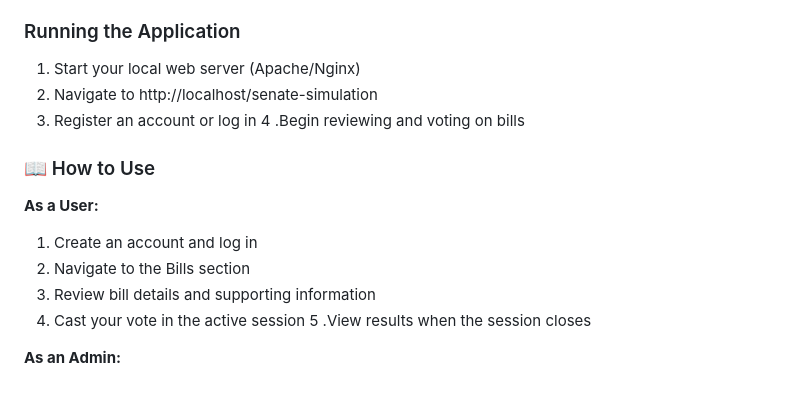
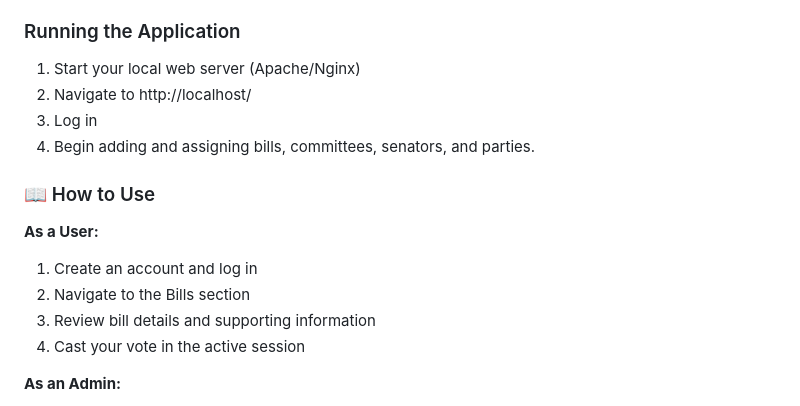
Before and after one commit to jhallgd/Senate-Simulation, a Markdown page: README.md, the part around the change. Rendered like a GitHub page.

Commit message:
Fixed some errors in README.

```diff
--- a/README.md
+++ b/README.md
@@ -116,9 +116,9 @@ If you prefer running the app in containers, this project includes a Docker Comp
 
 ### Running the Application
 1. Start your local web server (Apache/Nginx)
-2. Navigate to http://localhost/senate-simulation
-3. Register an account or log in
-4 .Begin reviewing and voting on bills
+2. Navigate to http://localhost/
+3. Log in
+4. Begin adding and assigning bills, committees, senators, and parties.
 
 ### 📖 How to Use
 **As a User:**
@@ -126,7 +126,6 @@ If you prefer running the app in containers, this project includes a Docker Comp
 2. Navigate to the Bills section
 3. Review bill details and supporting information
 4. Cast your vote in the active session
-5 .View results when the session closes
 
 **As an Admin:**
 1. Log in with admin credentials
```
